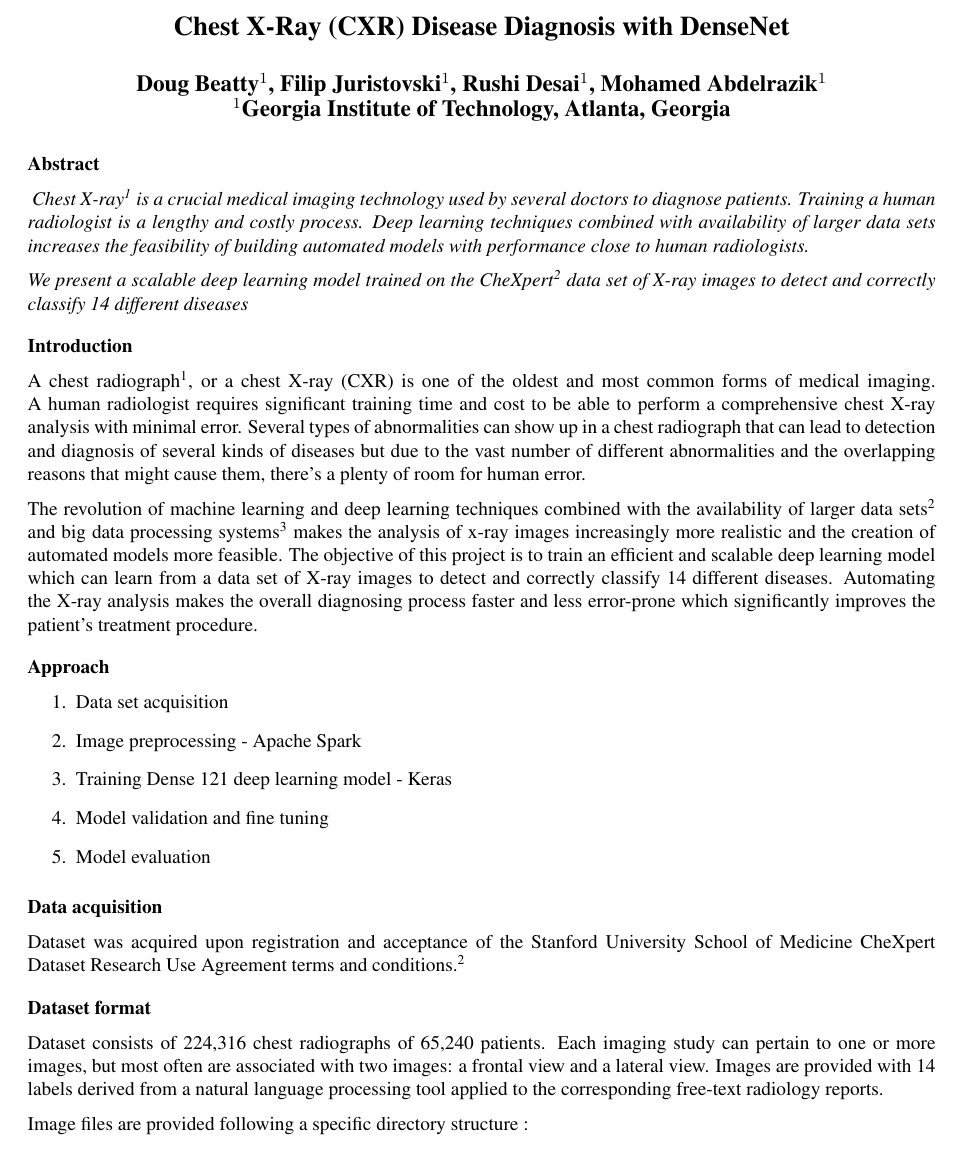
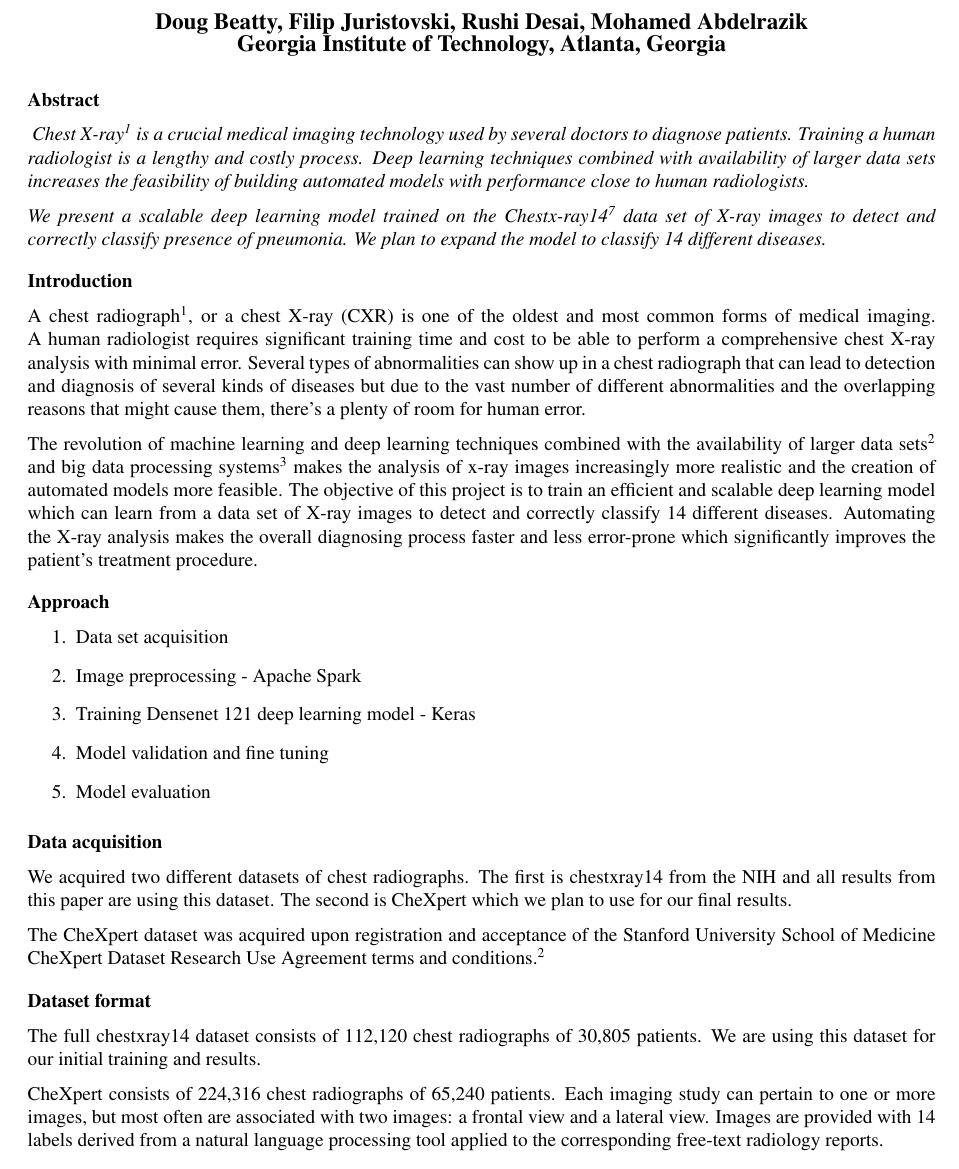
Before and after one commit to rushidesai1/ChexNet, a LaTeX document (paper/amia_template/main.tex): part of page 1 of 4, cut at the place of the change. Compiled offline with pdfLaTeX.

Commit message:
Group edits to paper

```diff
--- a/paper/amia_template/main.tex
+++ b/paper/amia_template/main.tex
@@ -10,19 +10,19 @@
 
 \title{Chest X-Ray (CXR) Disease Diagnosis with DenseNet}
 
-\author{Doug Beatty$^{1}$, Filip Juristovski$^{1}$, Rushi Desai$^{1}$, Mohamed Abdelrazik$^{1}$}
+\author{Doug Beatty, Filip Juristovski, Rushi Desai, Mohamed Abdelrazik}
 
 \institutes{
-    $^1$Georgia Institute of Technology, Atlanta, Georgia\\
+    Georgia Institute of Technology, Atlanta, Georgia\\
 }
 
 \maketitle
 
 \noindent{\bf Abstract}
 
-\textit{ Chest X-ray\cite{ref1} is a crucial medical imaging technology used by several doctors to diagnose patients. Training a human radiologist is a lengthy and costly process. Deep learning techniques combined with availability of larger data sets increases the feasibility of building automated models with  performance close to human radiologists. }
+\textit{ Chest X-ray\cite{ref1} is a crucial medical imaging technology used by several doctors to diagnose patients. Training a human radiologist is a lengthy and costly process. Deep learning techniques combined with availability of larger data sets increases the feasibility of building automated models with  performance close to human radiologists.}
 
-\textit{We present a scalable deep learning model trained on the CheXpert \cite{ref2} data set of X-ray images to detect and correctly classify 14 different diseases}
+\textit{We present a scalable deep learning model trained on the Chestx-ray14 \cite{ref7} data set of X-ray images to detect and correctly classify presence of pneumonia. We plan to expand the model to classify 14 different diseases.}
 
 \section*{Introduction}
 A chest radiograph\cite{ref1}, or a chest X-ray (CXR) is one of the oldest and most common forms of medical imaging. A human radiologist requires significant training time and cost to be able to perform a comprehensive chest X-ray analysis with minimal error. Several types of abnormalities can show up in a chest radiograph that can lead to detection and diagnosis of several kinds of diseases but due to the vast number of different abnormalities and the overlapping reasons that might cause them, there’s a plenty of room for human error.
@@ -36,25 +36,28 @@ The revolution of machine learning and deep learning techniques combined with th
 \begin{enumerate}
 \item Data set acquisition
 \item Image preprocessing - Apache Spark
-\item Training Dense 121 deep learning model - Keras
+\item Training Densenet 121 deep learning model - Keras
 \item Model validation and fine tuning
 \item Model evaluation
 \end{enumerate}
 
-\section*{Data acquisition }
-Dataset was acquired upon registration and acceptance of the Stanford University School of Medicine CheXpert Dataset Research Use Agreement terms and conditions.\cite{ref2}
+\section*{Data acquisition}
+We acquired two different datasets of chest radiographs. The first is chestxray14 from the NIH and all results from this paper are using this dataset. The second is CheXpert which we plan to use for our final results.
+
+The CheXpert dataset was acquired upon registration and acceptance of the Stanford University School of Medicine CheXpert Dataset Research Use Agreement terms and conditions.\cite{ref2}
 
 \section*{Dataset format}
+The full chestxray14 dataset consists of 112,120 chest radiographs of 30,805 patients. We are using this dataset for our initial training and results.
 
-Dataset consists of 224,316 chest radiographs of 65,240 patients. Each imaging study can pertain to one or more images, but most often are associated with two images: a frontal view and a lateral view. Images are provided with 14 labels derived from a natural language processing tool applied to the corresponding free-text radiology reports.
+CheXpert consists of 224,316 chest radiographs of 65,240 patients. Each imaging study can pertain to one or more images, but most often are associated with two images: a frontal view and a lateral view. Images are provided with 14 labels derived from a natural language processing tool applied to the corresponding free-text radiology reports.
 
-Image files are provided following a specific directory structure :
+Image files are provided following a specific directory structure:
 
 /[Data set type]/[patient ID]/[Study ID]/[View ID]\_[view type].jpg
 
 where data set type can be train (for training set) or valid (for validation set), and view type can be frontal or lateral.
 
-e.g. an input sample of a frontal study for a patient in the training set will be available at :
+e.g. an input sample of a frontal study for a patient in the training set will be available at:
 
 CheXpert/train/patient00001/study1/view1\_frontal.jpg
 
```
Also changed, not shown: paper/amia_template/Team10_ChestXray.pdf, paper/amia_template/main.tex (20 more changed lines).
